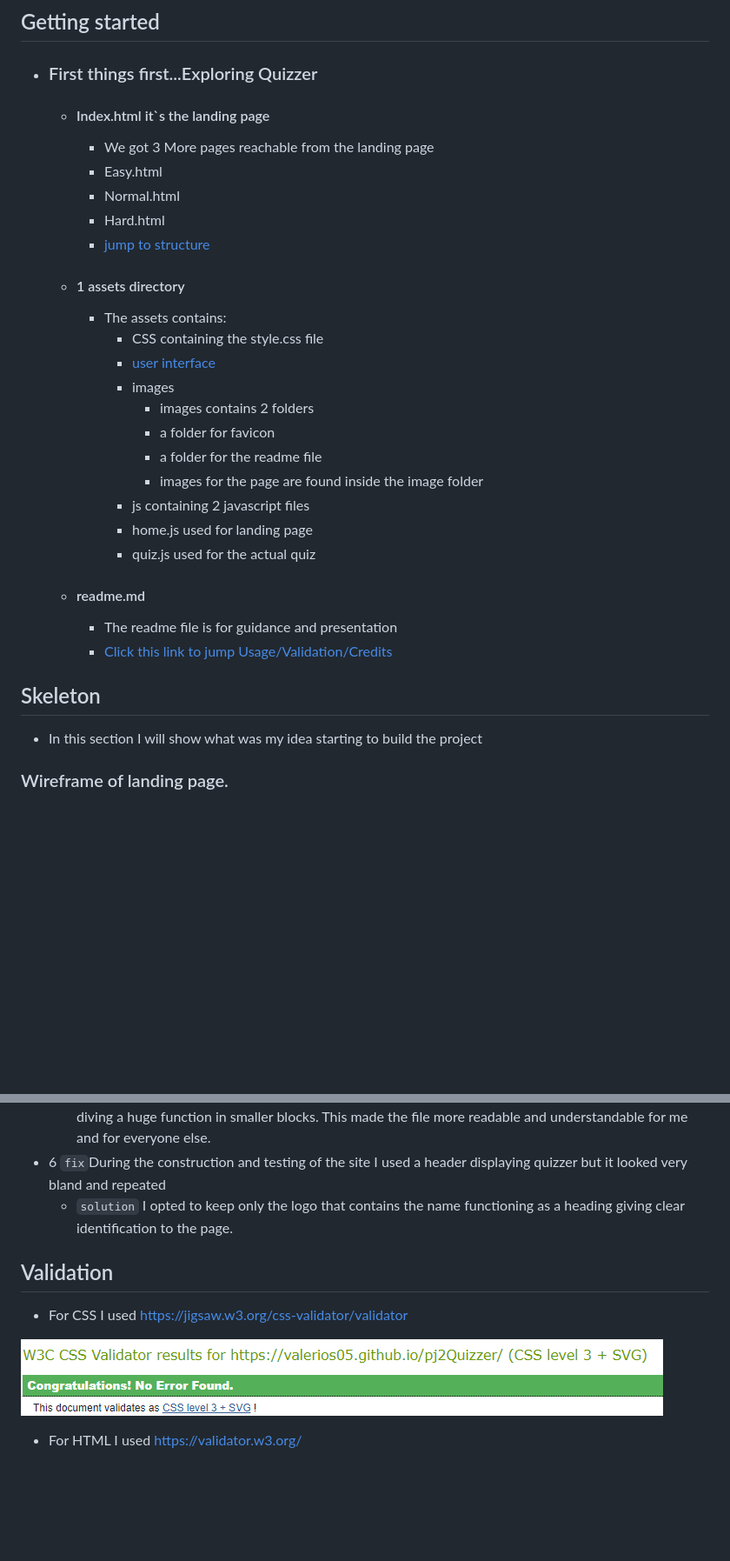
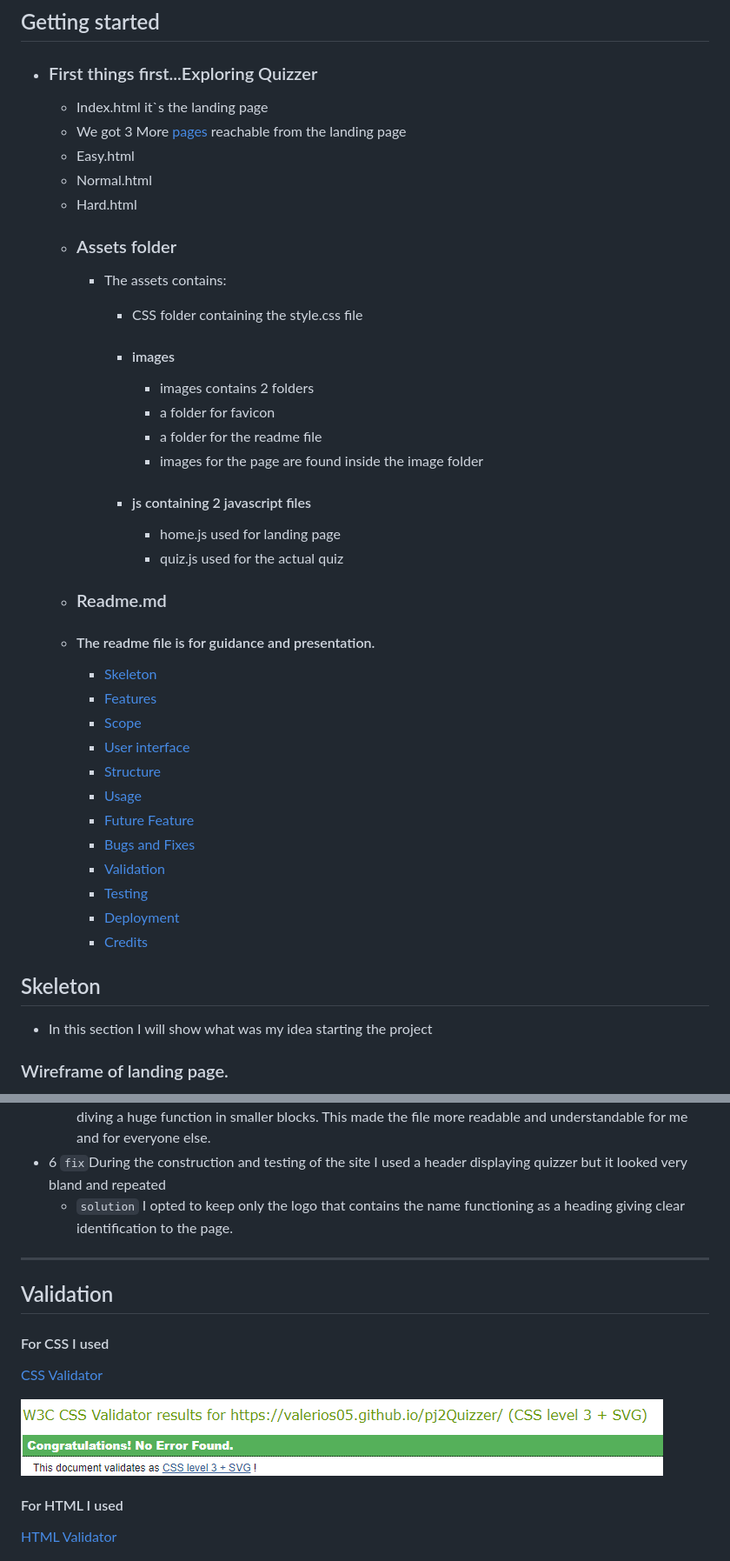
Before and after one commit to ValerioS05/pj2Quizzer, a Markdown page: README.md, 2 parts joined by grey strips. Shown at 87% size. GitHub-like rendering; blank space fills up the shorter version.

Commit message:
fix schreenshots of wireframes now displayed as table, fix typos in readme

```diff
--- a/README.md
+++ b/README.md
@@ -11,30 +11,41 @@ I aim to provide a easy to play quiz game, simple to understand and straight for
 ## Getting started
 
 - ### First things first...Exploring Quizzer
-    - #### Index.html it`s the landing page
-      - We got 3 More pages reachable from the landing page
-      - Easy.html
-      - Normal.html
-      - Hard.html
-      - [jump to structure](#structure)
-    - #### 1 assets directory
+    - Index.html it`s the landing page
+    - We got 3 More [pages](#easynormalhard) reachable from the landing page
+    - Easy.html
+    - Normal.html
+    - Hard.html
+    - ### Assets folder
       - The assets contains:
-        - CSS containing the style.css file
-        - [user interface](#ui)
-        - images
+        - CSS folder containing the style.css file
+
+        - #### images
           - images contains 2 folders
           - a folder for favicon
           - a folder for the readme file
           - images for the page are found inside the image folder
-         - js containing 2 javascript files
-          - home.js used for landing page
-          - quiz.js used for the actual quiz
-    - #### readme.md
-      - The readme file is for guidance and presentation
-      - [Click this link to jump Usage/Validation/Credits](#usage)
+        - #### js containing 2 javascript files
+            - home.js used for landing page
+            - quiz.js used for the actual quiz
+    - ### Readme.md
+    - #### The readme file is for guidance and presentation.
+      - [Skeleton](#skeleton)
+      - [Features](#features)
+      - [Scope](#scope)
+      - [User interface](#ui)
+      - [Structure](#structure)
+      - [Usage](#usage)
+      - [Future Feature](#future-feature)
+      - [Bugs and Fixes](#bugs-and-fixes)
+      - [Validation](#validation)
+      - [Testing](#testing)
+      - [Deployment](#deployment)
+      - [Credits](#credits)
 
 ## Skeleton
-- In this section I will show what was my idea starting to build the project
+- In this section I will show what was my idea starting the project
+
 ### Wireframe of landing page.
   - Structure doesn`t change for different screens only sizes are different.
   - The first thing is the title with a favicon
@@ -281,11 +264,13 @@ After clicking on one of the options we are redirected by hyperlink to the page
   - `solution` I saved my file to be able to reuse some of the code already written. I reformatted the script diving a huge function in smaller blocks. This made the file more readable and understandable for me and for everyone else.
 - 6 `fix`During the construction and testing of the site I used a header displaying quizzer but it looked very bland and repeated
   - `solution` I opted to keep only the logo that contains the name functioning as a heading giving clear identification to the page.
-
+---
 ## Validation
-- For CSS I used https://jigsaw.w3.org/css-validator/validator
+#### For CSS I used
+[CSS Validator](https://jigsaw.w3.org/css-validator/validator)
 
 ![Css validation](/assets/images/readme-images/Screenshot%202024-05-11%20172039.png)
-- For HTML I used https://validator.w3.org/
+#### For HTML I used
+ [HTML Validator](https://validator.w3.org/)
 
 ![HTML validation](/assets/images/readme-images/Screenshot%202024-05-11%20172227.png)
```
Also changed, not shown: other parts of README.md (+51 -66 lines).
